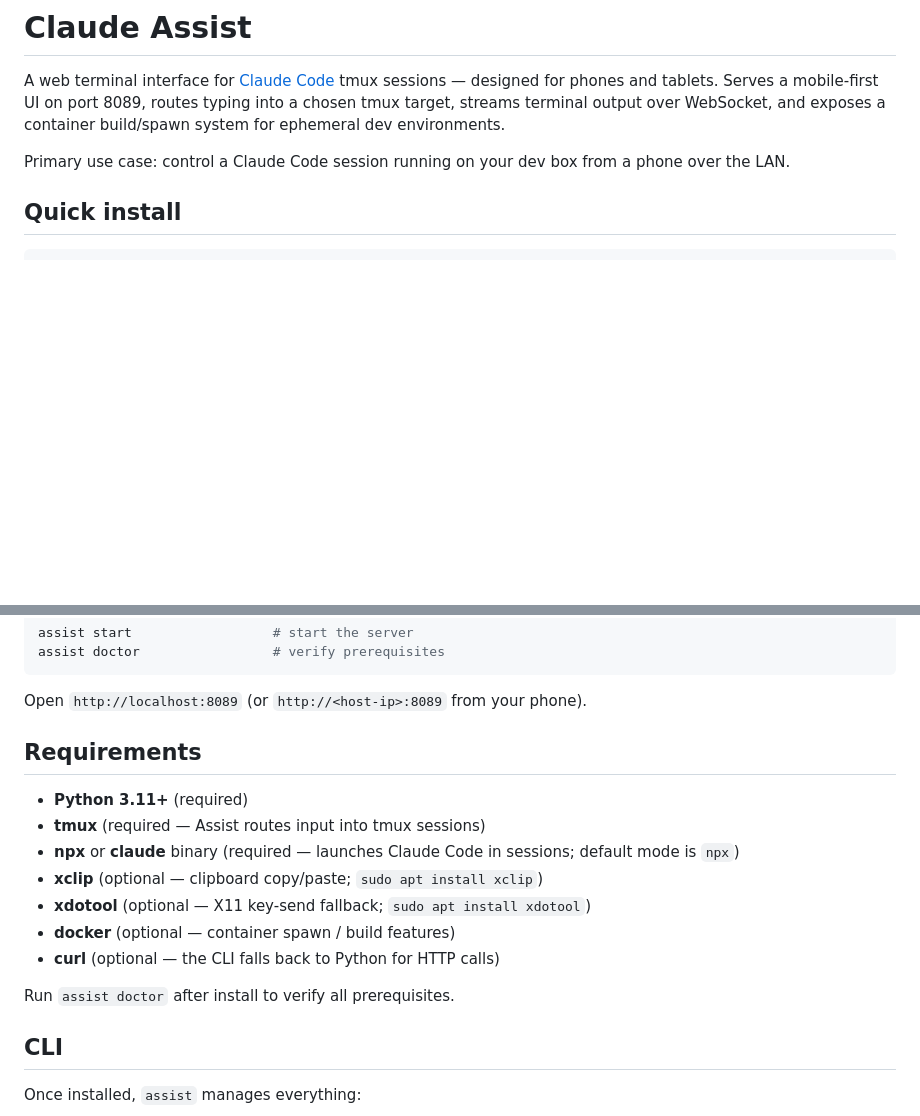
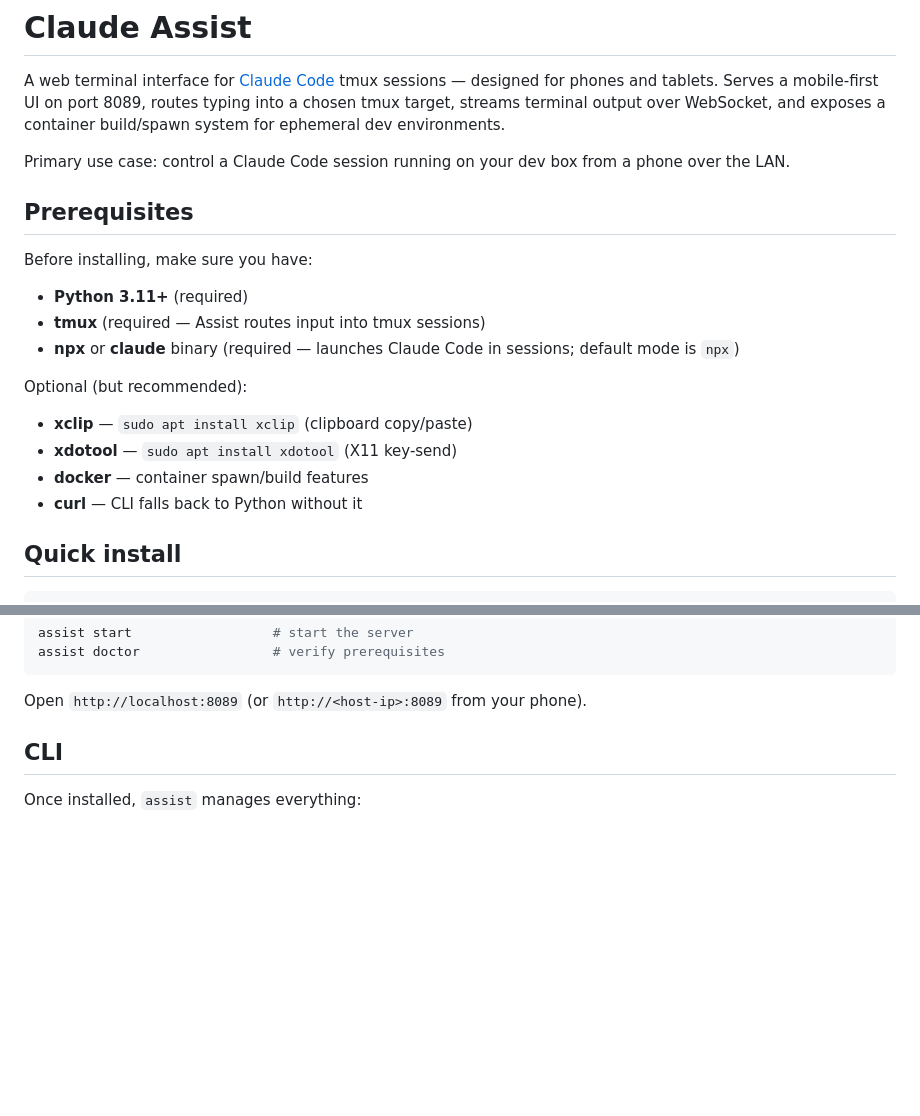
Before and after one commit to drift-further/assist-dev, a Markdown page: README.md, 2 parts joined by grey strips. Drawn GitHub-style; blank space fills up the shorter version.

Commit message:
docs: move prerequisites to top of README

````diff
--- a/README.md
+++ b/README.md
@@ -3,6 +3,20 @@
 A web terminal interface for [Claude Code](https://claude.com/claude-code) tmux sessions — designed for phones and tablets. Serves a mobile-first UI on port 8089, routes typing into a chosen tmux target, streams terminal output over WebSocket, and exposes a container build/spawn system for ephemeral dev environments.
 
 Primary use case: control a Claude Code session running on your dev box from a phone over the LAN.
+
+## Prerequisites
+
+Before installing, make sure you have:
+
+- **Python 3.11+** (required)
+- **tmux** (required — Assist routes input into tmux sessions)
+- **npx** or **claude** binary (required — launches Claude Code in sessions; default mode is `npx`)
+
+Optional (but recommended):
+- **xclip** — `sudo apt install xclip` (clipboard copy/paste)
+- **xdotool** — `sudo apt install xdotool` (X11 key-send)
+- **docker** — container spawn/build features
+- **curl** — CLI falls back to Python without it
 
 ## Quick install
 
@@ -22,18 +36,6 @@ assist doctor                 # verify prerequisites
 ```
 
 Open `http://localhost:8089` (or `http://<host-ip>:8089` from your phone).
-
-## Requirements
-
-- **Python 3.11+** (required)
-- **tmux** (required — Assist routes input into tmux sessions)
-- **npx** or **claude** binary (required — launches Claude Code in sessions; default mode is `npx`)
-- **xclip** (optional — clipboard copy/paste; `sudo apt install xclip`)
-- **xdotool** (optional — X11 key-send fallback; `sudo apt install xdotool`)
-- **docker** (optional — container spawn / build features)
-- **curl** (optional — the CLI falls back to Python for HTTP calls)
-
-Run `assist doctor` after install to verify all prerequisites.
 
 ## CLI
 
````
